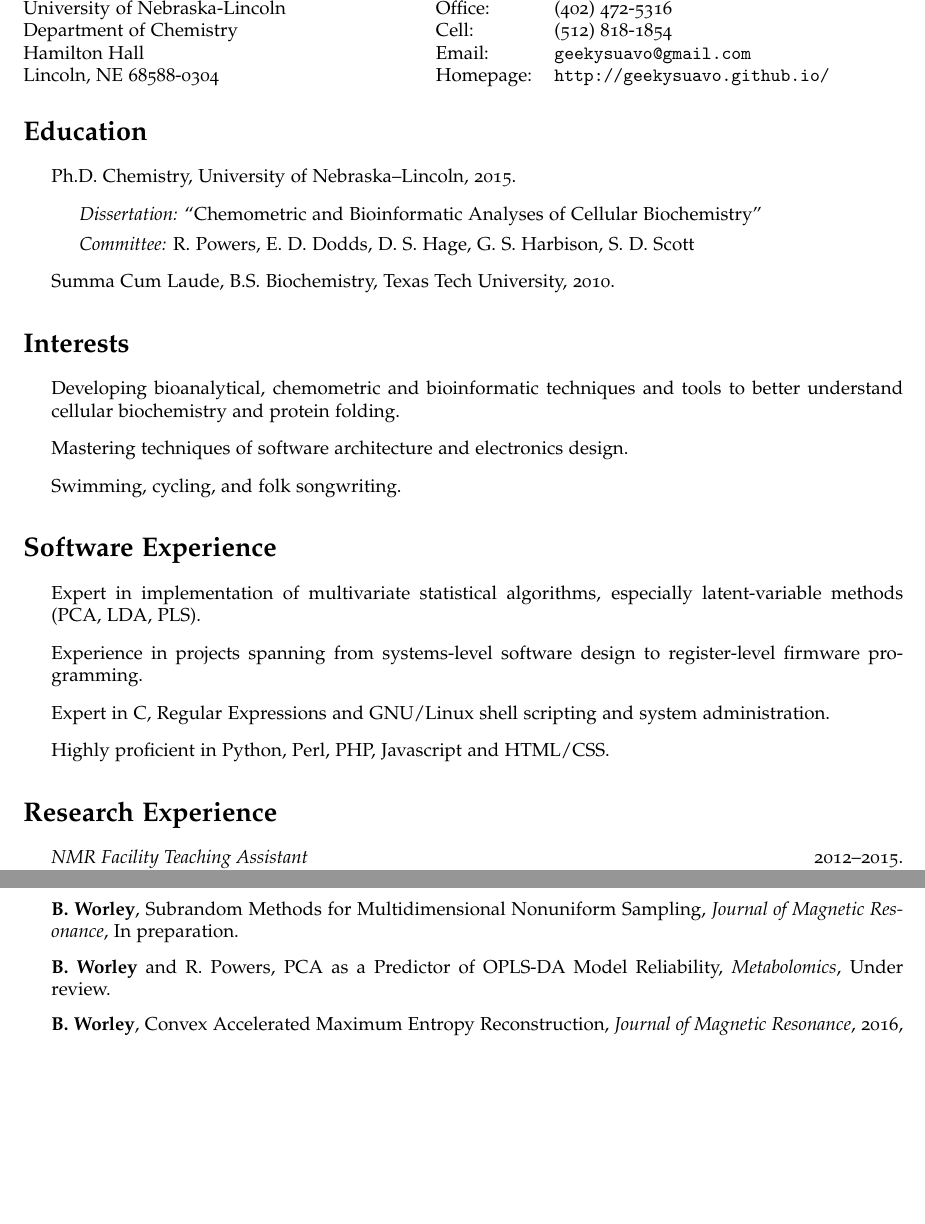
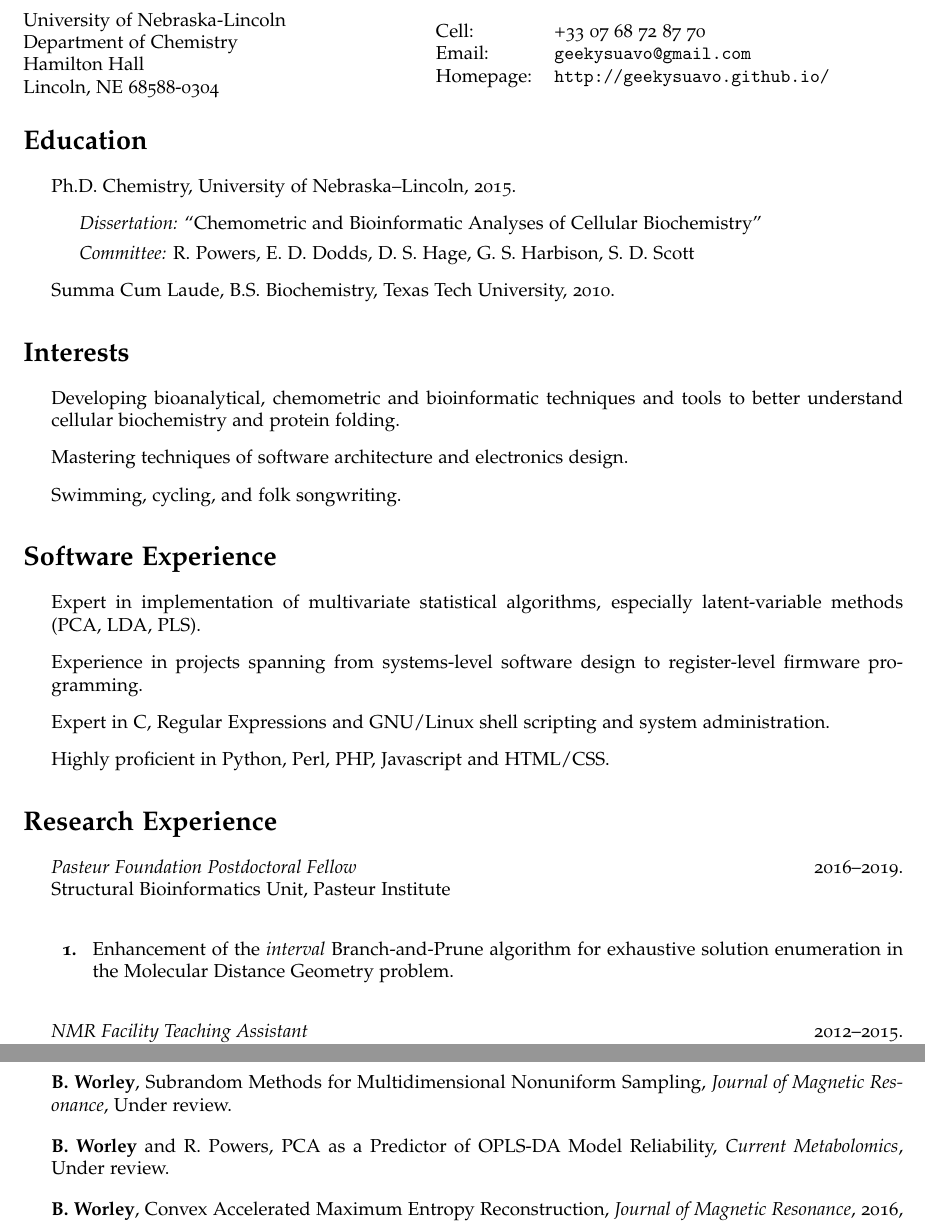
Before and after one commit to geekysuavo/vita, a LaTeX document (bworley.tex): two parts of pages 1 and 3 of 3 before the commit and two parts of pages 1 and 3 of 4 after it, joined at a grey line, cut so that both start at the same text, the shorter picture padded with empty space. Compiled offline with pdfLaTeX.

Commit message:
Updated research experience
Added the Pasteur Institute to the section on research experience, and shimmed up a few statuses of in-progress papers.

```diff
--- a/bworley.tex
+++ b/bworley.tex
@@ -76,8 +76,7 @@
 \end{minipage}
 \begin{minipage}{0.45\linewidth}
   \begin{tabular}{ll}
-    Office: & (402) 472-5316 \\
-    Cell: &  (512) 818-1854 \\
+    Cell: &  +33 07 68 72 87 70 \\
     Email: & \href{mailto:geekysuavo@gmail.com}
                      {\tt geekysuavo@gmail.com} \\
     Homepage: & \href{http://geekysuavo.github.io/}
@@ -143,6 +142,17 @@
 \begin{itemize}
 \setlength{\itemsep}{16pt}
 \item{
+  {\it Pasteur Foundation Postdoctoral Fellow}
+  \hfill 2016--2019. \\
+  Structural Bioinformatics Unit, Pasteur Institute \\
+  \begin{enumerate*}
+    \item Enhancement of the {\it interval} Branch-and-Prune algorithm
+    for exhaustive solution enumeration in the Molecular Distance
+    Geometry problem.
+  \end{enumerate*}
+}
+
+\item{
   {\it NMR Facility Teaching Assistant}
   \hfill 2012--2015. \\
   Department of Chemistry, University of Nebraska-Lincoln \\
@@ -239,13 +248,13 @@
 \begin{itemize}
 \item \textbf{B. Worley},
  Subrandom Methods for Multidimensional Nonuniform Sampling,
- {\it Journal of Magnetic Resonance}, In preparation.
+ {\it Journal of Magnetic Resonance}, Under review.
 \end{itemize}
 
 \begin{itemize}
 \item \textbf{B. Worley} and R. Powers,
  PCA as a Predictor of OPLS-DA Model Reliability,
- {\it Metabolomics}, Under review.
+ {\it Current Metabolomics}, Under review.
 \end{itemize}
 
 \begin{itemize}
```
Also changed, not shown: bworley.tex (1 more changed lines).
